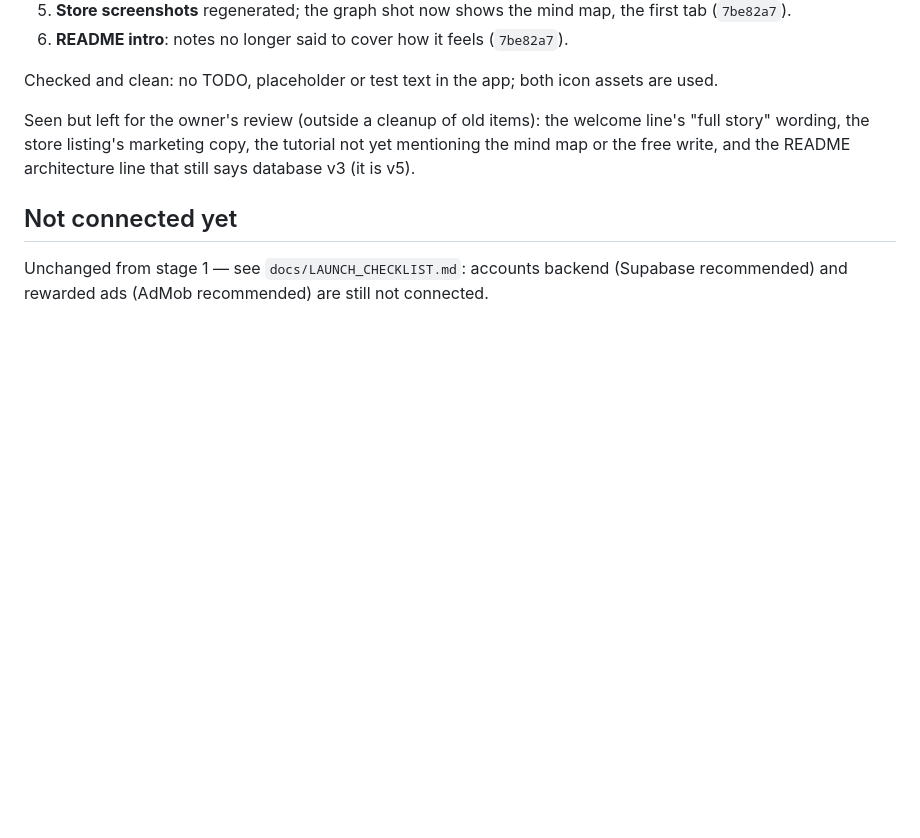
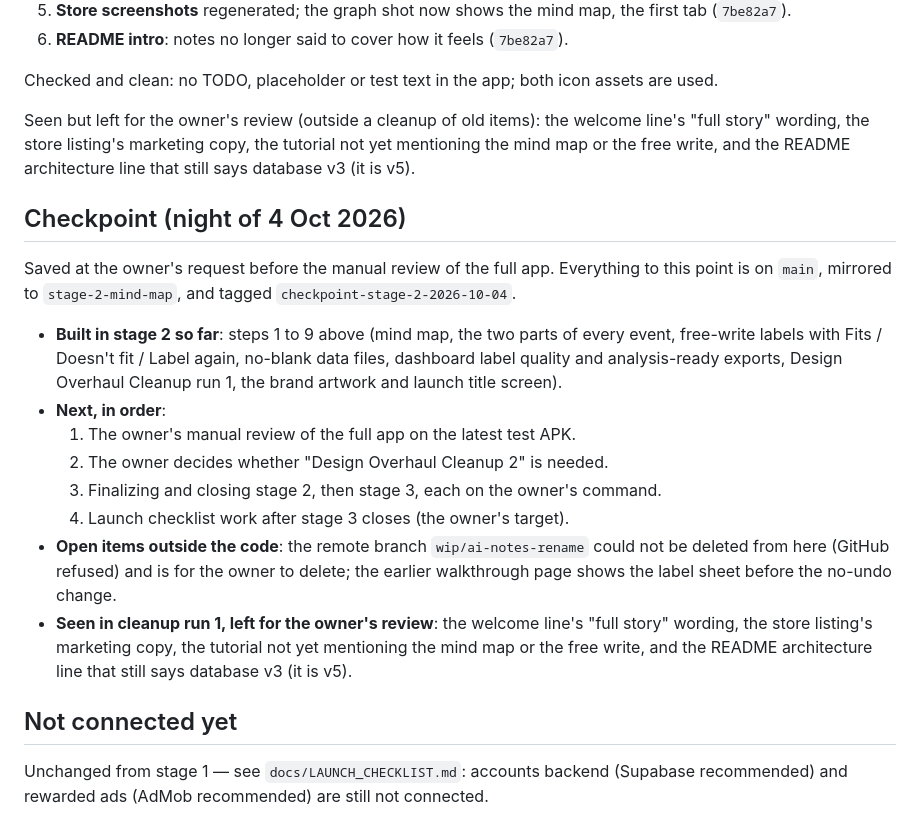
Before and after one commit to danielsentertainmentresearch-lab/Photo-Service-AI-History-Network-App-For-Ryan, a Markdown page: docs/BUILD_STAGE_2.md, the part around the change. Rendered like a GitHub page; blank space fills up the shorter version.

Commit message:
Checkpoint: stage 2 state before the owner's full-app review
Co-Authored-By: Claude Opus 5.5 <noreply@anthropic.com>
Claude-Session: https://claude.ai/code/session_01PzhG2F3CB2QXumJMKgWp5z

```diff
--- a/docs/BUILD_STAGE_2.md
+++ b/docs/BUILD_STAGE_2.md
@@ -245,6 +245,31 @@ the welcome line's "full story" wording, the store listing's marketing
 copy, the tutorial not yet mentioning the mind map or the free write, and
 the README architecture line that still says database v3 (it is v5).
 
+## Checkpoint (night of 4 Oct 2026)
+
+Saved at the owner's request before the manual review of the full app.
+Everything to this point is on `main`, mirrored to `stage-2-mind-map`, and
+tagged `checkpoint-stage-2-2026-10-04`.
+
+- **Built in stage 2 so far**: steps 1 to 9 above (mind map, the two parts
+  of every event, free-write labels with Fits / Doesn't fit / Label again,
+  no-blank data files, dashboard label quality and analysis-ready exports,
+  Design Overhaul Cleanup run 1, the brand artwork and launch title screen).
+- **Next, in order**:
+  1. The owner's manual review of the full app on the latest test APK.
+  2. The owner decides whether "Design Overhaul Cleanup 2" is needed.
+  3. Finalizing and closing stage 2, then stage 3, each on the owner's
+     command.
+  4. Launch checklist work after stage 3 closes (the owner's target).
+- **Open items outside the code**: the remote branch `wip/ai-notes-rename`
+  could not be deleted from here (GitHub refused) and is for the owner to
+  delete; the earlier walkthrough page shows the label sheet before the
+  no-undo change.
+- **Seen in cleanup run 1, left for the owner's review**: the welcome
+  line's "full story" wording, the store listing's marketing copy, the
+  tutorial not yet mentioning the mind map or the free write, and the
+  README architecture line that still says database v3 (it is v5).
+
 ## Not connected yet
 
 Unchanged from stage 1 — see `docs/LAUNCH_CHECKLIST.md`: accounts backend
```
